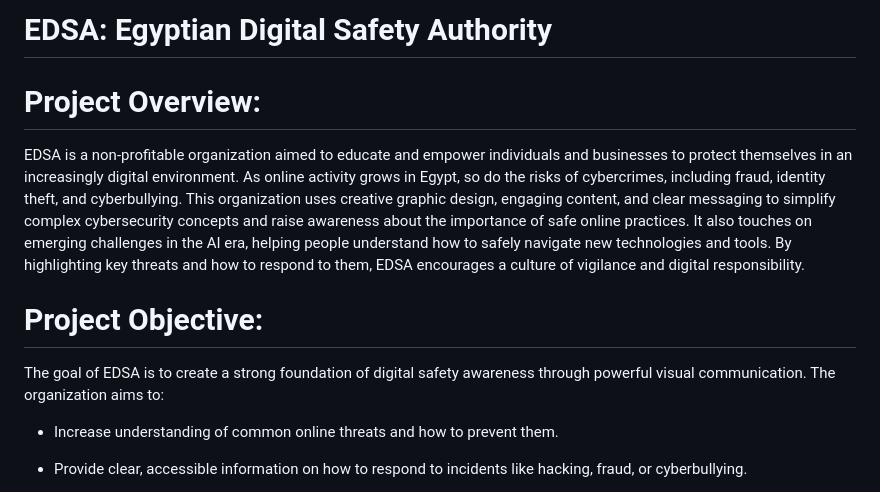
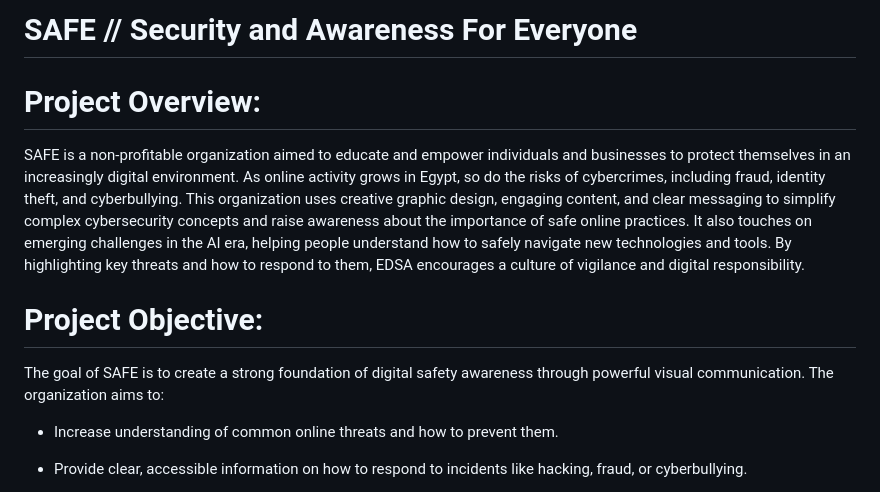
Before and after one commit to waaamgd4/WAAAM, a Markdown page: README.md, the part around the change. Rendered like a GitHub page.

```diff
--- a/README.md
+++ b/README.md
@@ -1,10 +1,10 @@
-#  EDSA: Egyptian Digital Safety Authority
+#  SAFE // Security and Awareness For Everyone
 
 # Project Overview:
-EDSA is a non-profitable organization aimed to educate and empower individuals and businesses to protect themselves in an increasingly digital environment. As online activity grows in Egypt, so do the risks of cybercrimes, including fraud, identity theft, and cyberbullying. This organization uses creative graphic design, engaging content, and clear messaging to simplify complex cybersecurity concepts and raise awareness about the importance of safe online practices. It also touches on emerging challenges in the AI era, helping people understand how to safely navigate new technologies and tools. By highlighting key threats and how to respond to them, EDSA encourages a culture of vigilance and digital responsibility.
+SAFE is a non-profitable organization aimed to educate and empower individuals and businesses to protect themselves in an increasingly digital environment. As online activity grows in Egypt, so do the risks of cybercrimes, including fraud, identity theft, and cyberbullying. This organization uses creative graphic design, engaging content, and clear messaging to simplify complex cybersecurity concepts and raise awareness about the importance of safe online practices. It also touches on emerging challenges in the AI era, helping people understand how to safely navigate new technologies and tools. By highlighting key threats and how to respond to them, EDSA encourages a culture of vigilance and digital responsibility.
 
 # Project Objective:
-The goal of EDSA is to create a strong foundation of digital safety awareness through powerful visual communication. The organization aims to:
+The goal of SAFE is to create a strong foundation of digital safety awareness through powerful visual communication. The organization aims to:
 
 - Increase understanding of common online threats and how to prevent them.
 
```
